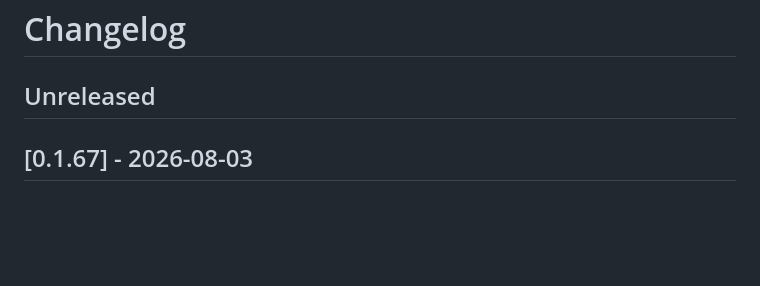
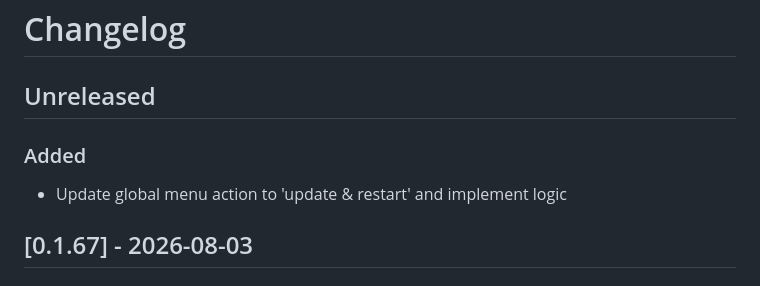
Before and after one commit to BabylenMagnus/tanuki, a Markdown page: CHANGELOG.md, the part around the change. Rendered like a GitHub page; blank space fills up the shorter version.

Commit message:
docs: populate Unreleased changelog from commits

```diff
--- a/CHANGELOG.md
+++ b/CHANGELOG.md
@@ -1,6 +1,9 @@
 # Changelog
 
 ## Unreleased
+
+### Added
+- Update global menu action to 'update & restart' and implement logic
 
 ## [0.1.67] - 2026-08-03
 
```
Also changed, not shown: docs/next/CHANGELOG.md (+3 -0 lines).
